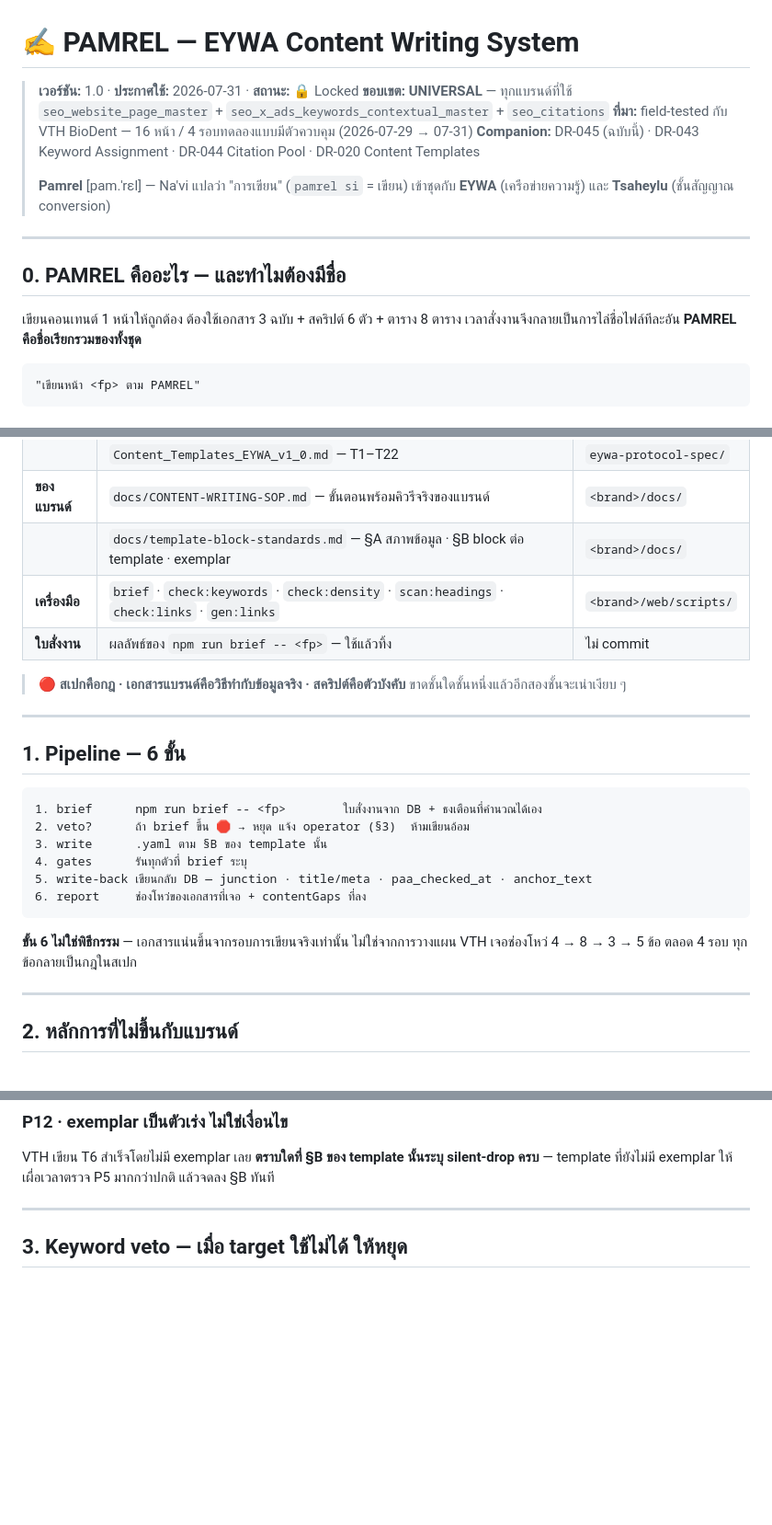
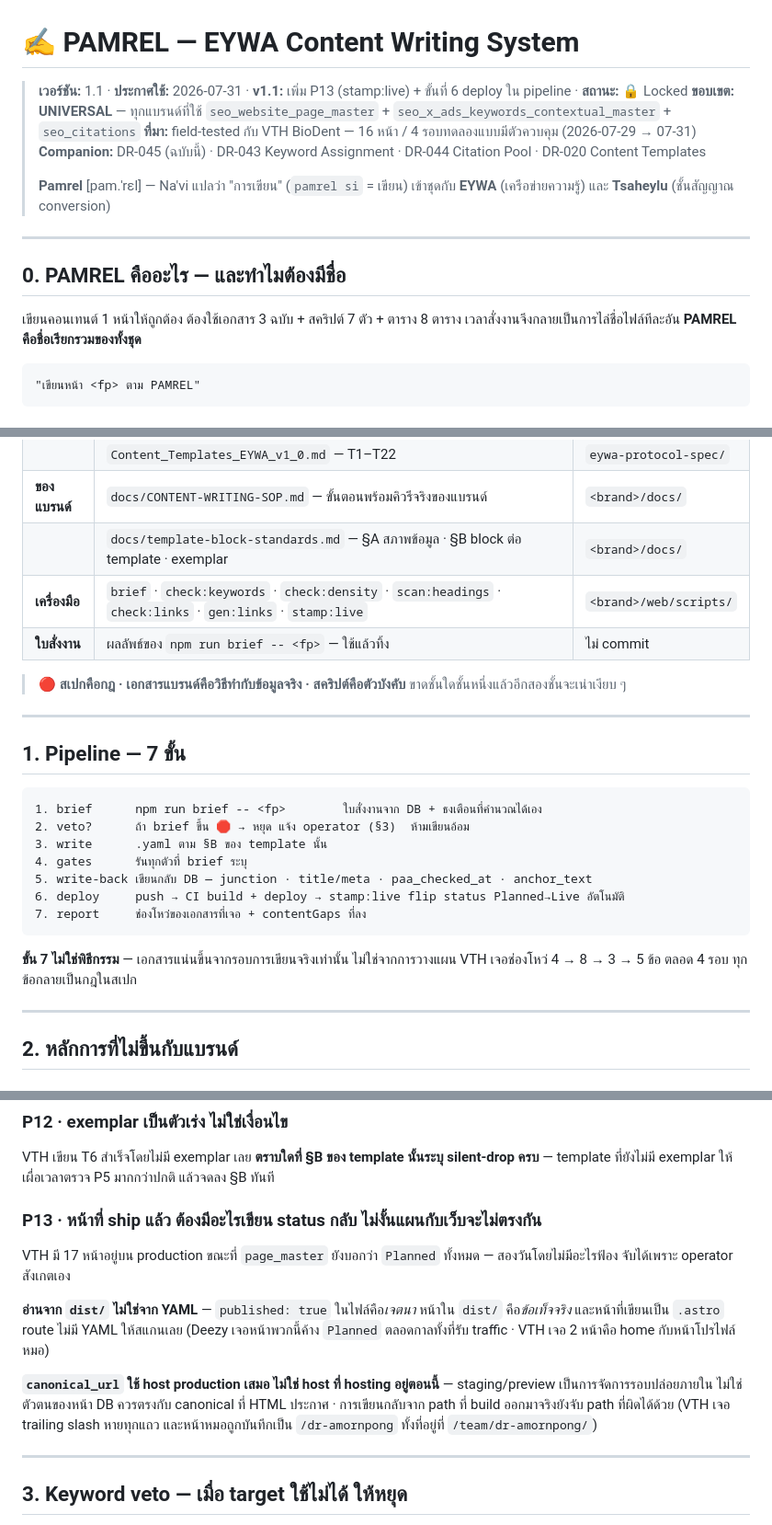
Before and after one commit to the-gifted-digital/eywa-protocol-spec, a Markdown page: Pamrel_Content_Writing_SOP_v1_0.md, 3 parts joined by grey strips. Shown at 92% size. GitHub-like rendering; blank space fills up the shorter version.

````diff
--- a/Pamrel_Content_Writing_SOP_v1_0.md
+++ b/Pamrel_Content_Writing_SOP_v1_0.md
@@ -1,6 +1,6 @@
 # ✍️ PAMREL — EYWA Content Writing System
 
-> **เวอร์ชัน:** 1.0 · **ประกาศใช้:** 2026-07-31 · **สถานะ:** 🔒 Locked
+> **เวอร์ชัน:** 1.1 · **ประกาศใช้:** 2026-07-31 · **v1.1:** เพิ่ม P13 (stamp:live) + ขั้นที่ 6 deploy ใน pipeline · **สถานะ:** 🔒 Locked
 > **ขอบเขต:** **UNIVERSAL** — ทุกแบรนด์ที่ใช้ `seo_website_page_master` + `seo_x_ads_keywords_contextual_master` + `seo_citations`
 > **ที่มา:** field-tested กับ VTH BioDent — 16 หน้า / 4 รอบทดลองแบบมีตัวควบคุม (2026-07-29 → 07-31)
 > **Companion:** DR-045 (ฉบับนี้) · DR-043 Keyword Assignment · DR-044 Citation Pool · DR-020 Content Templates
@@ -11,7 +11,7 @@
 
 ## 0. PAMREL คืออะไร — และทำไมต้องมีชื่อ
 
-เขียนคอนเทนต์ 1 หน้าให้ถูกต้อง ต้องใช้เอกสาร 3 ฉบับ + สคริปต์ 6 ตัว + ตาราง 8 ตาราง เวลาสั่งงานจึงกลายเป็นการไล่ชื่อไฟล์ทีละอัน **PAMREL คือชื่อเรียกรวมของทั้งชุด**
+เขียนคอนเทนต์ 1 หน้าให้ถูกต้อง ต้องใช้เอกสาร 3 ฉบับ + สคริปต์ 7 ตัว + ตาราง 8 ตาราง เวลาสั่งงานจึงกลายเป็นการไล่ชื่อไฟล์ทีละอัน **PAMREL คือชื่อเรียกรวมของทั้งชุด**
 
 ```
 "เขียนหน้า <fp> ตาม PAMREL"
@@ -27,14 +27,14 @@
 | | `Content_Templates_EYWA_v1_0.md` — T1–T22 | `eywa-protocol-spec/` |
 | **ของแบรนด์** | `docs/CONTENT-WRITING-SOP.md` — ขั้นตอนพร้อมคิวรีจริงของแบรนด์ | `<brand>/docs/` |
 | | `docs/template-block-standards.md` — §A สภาพข้อมูล · §B block ต่อ template · exemplar | `<brand>/docs/` |
-| **เครื่องมือ** | `brief` · `check:keywords` · `check:density` · `scan:headings` · `check:links` · `gen:links` | `<brand>/web/scripts/` |
+| **เครื่องมือ** | `brief` · `check:keywords` · `check:density` · `scan:headings` · `check:links` · `gen:links` · `stamp:live` | `<brand>/web/scripts/` |
 | **ใบสั่งงาน** | ผลลัพธ์ของ `npm run brief -- <fp>` — ใช้แล้วทิ้ง | ไม่ commit |
 
 > 🔴 **สเปกคือกฎ · เอกสารแบรนด์คือวิธีทำกับข้อมูลจริง · สคริปต์คือตัวบังคับ** ขาดชั้นใดชั้นหนึ่งแล้วอีกสองชั้นจะเน่าเงียบ ๆ
 
 ---
 
-## 1. Pipeline — 6 ขั้น
+## 1. Pipeline — 7 ขั้น
 
 ```
 1. brief      npm run brief -- <fp>        ใบสั่งงานจาก DB + ธงเตือนที่คำนวณได้เอง
@@ -42,10 +42,11 @@
 3. write      .yaml ตาม §B ของ template นั้น
 4. gates      รันทุกตัวที่ brief ระบุ
 5. write-back เขียนกลับ DB — junction · title/meta · paa_checked_at · anchor_text
-6. report     ช่องโหว่ของเอกสารที่เจอ + contentGaps ที่ลง
+6. deploy     push → CI build + deploy → stamp:live flip status Planned→Live อัตโนมัติ
+7. report     ช่องโหว่ของเอกสารที่เจอ + contentGaps ที่ลง
 ```
 
-**ขั้น 6 ไม่ใช่พิธีกรรม** — เอกสารแน่นขึ้นจากรอบการเขียนจริงเท่านั้น ไม่ใช่จากการวางแผน VTH เจอช่องโหว่ 4 → 8 → 3 → 5 ข้อ ตลอด 4 รอบ ทุกข้อกลายเป็นกฎในสเปก
+**ขั้น 7 ไม่ใช่พิธีกรรม** — เอกสารแน่นขึ้นจากรอบการเขียนจริงเท่านั้น ไม่ใช่จากการวางแผน VTH เจอช่องโหว่ 4 → 8 → 3 → 5 ข้อ ตลอด 4 รอบ ทุกข้อกลายเป็นกฎในสเปก
 
 ---
 
@@ -135,6 +136,14 @@ stuffing guard เป็น**สัญญาณให้กลับไปอ่
 
 VTH เขียน T6 สำเร็จโดยไม่มี exemplar เลย **ตราบใดที่ §B ของ template นั้นระบุ silent-drop ครบ** — template ที่ยังไม่มี exemplar ให้เผื่อเวลาตรวจ P5 มากกว่าปกติ แล้วจดลง §B ทันที
 
+### P13 · หน้าที่ ship แล้ว ต้องมีอะไรเขียน status กลับ ไม่งั้นแผนกับเว็บจะไม่ตรงกัน
+
+VTH มี 17 หน้าอยู่บน production ขณะที่ `page_master` ยังบอกว่า `Planned` ทั้งหมด — สองวันโดยไม่มีอะไรฟ้อง จับได้เพราะ operator สังเกตเอง
+
+**อ่านจาก `dist/` ไม่ใช่จาก YAML** — `published: true` ในไฟล์คือ*เจตนา* หน้าใน `dist/` คือ*ข้อเท็จจริง* และหน้าที่เขียนเป็น `.astro` route ไม่มี YAML ให้สแกนเลย (Deezy เจอหน้าพวกนี้ค้าง `Planned` ตลอดกาลทั้งที่รับ traffic · VTH เจอ 2 หน้าคือ home กับหน้าโปรไฟล์หมอ)
+
+**`canonical_url` ใช้ host production เสมอ ไม่ใช่ host ที่ hosting อยู่ตอนนี้** — staging/preview เป็นการจัดการรอบปล่อยภายใน ไม่ใช่ตัวตนของหน้า DB ควรตรงกับ canonical ที่ HTML ประกาศ · การเขียนกลับจาก path ที่ build ออกมาจริงยังจับ path ที่ผิดได้ด้วย (VTH เจอ trailing slash หายทุกแถว และหน้าหมอถูกบันทึกเป็น `/dr-amornpong` ทั้งที่อยู่ที่ `/team/dr-amornpong/`)
+
 ---
 
 ## 3. Keyword veto — เมื่อ target ใช้ไม่ได้ ให้หยุด
````
Also changed, not shown: other parts of Pamrel_Content_Writing_SOP_v1_0.md (+3 -0 lines), templates/NEW_BRAND_BOOTSTRAP.md (+26 -2 lines).
